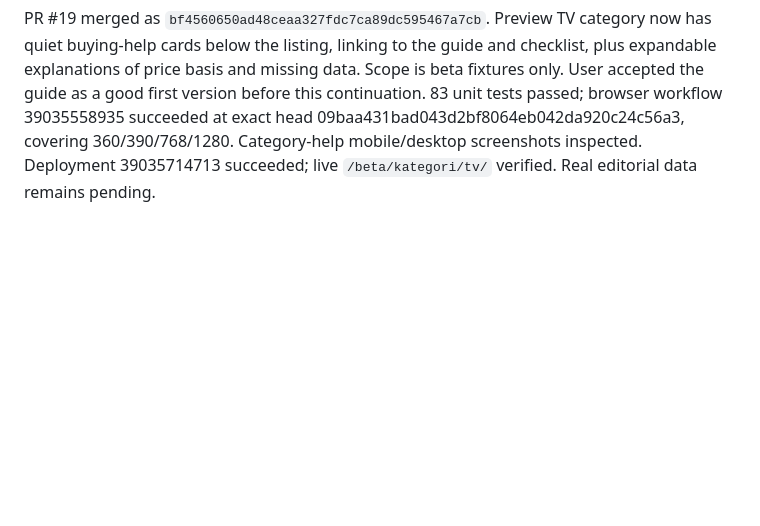
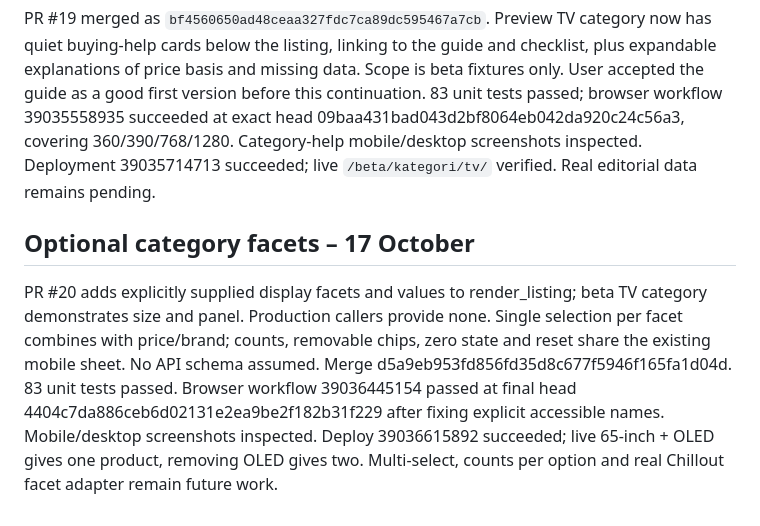
Before and after one commit to chillout-labs/sjekkpris-no, a Markdown page: DESIGN_STATUS.md, the part around the change. Rendered like a GitHub page; blank space fills up the shorter version.

Commit message:
docs: record beta category facets and verification

```diff
--- a/DESIGN_STATUS.md
+++ b/DESIGN_STATUS.md
@@ -87,3 +87,8 @@ PR #18 adds a scoped editorial reading template at `/beta/guide/velg-tv/`: deskt
 ## Category buying help – 17 October
 
 PR #19 merged as `bf4560650ad48ceaa327fdc7ca89dc595467a7cb`. Preview TV category now has quiet buying-help cards below the listing, linking to the guide and checklist, plus expandable explanations of price basis and missing data. Scope is beta fixtures only. User accepted the guide as a good first version before this continuation. 83 unit tests passed; browser workflow 39035558935 succeeded at exact head 09baa431bad043d2bf8064eb042da920c24c56a3, covering 360/390/768/1280. Category-help mobile/desktop screenshots inspected. Deployment 39035714713 succeeded; live `/beta/kategori/tv/` verified. Real editorial data remains pending.
+
+
+## Optional category facets – 17 October
+
+PR #20 adds explicitly supplied display facets and values to render_listing; beta TV category demonstrates size and panel. Production callers provide none. Single selection per facet combines with price/brand; counts, removable chips, zero state and reset share the existing mobile sheet. No API schema assumed. Merge d5a9eb953fd856fd35d8c677f5946f165fa1d04d. 83 unit tests passed. Browser workflow 39036445154 passed at final head 4404c7da886ceb6d02131e2ea9be2f182b31f229 after fixing explicit accessible names. Mobile/desktop screenshots inspected. Deploy 39036615892 succeeded; live 65-inch + OLED gives one product, removing OLED gives two. Multi-select, counts per option and real Chillout facet adapter remain future work.
```
